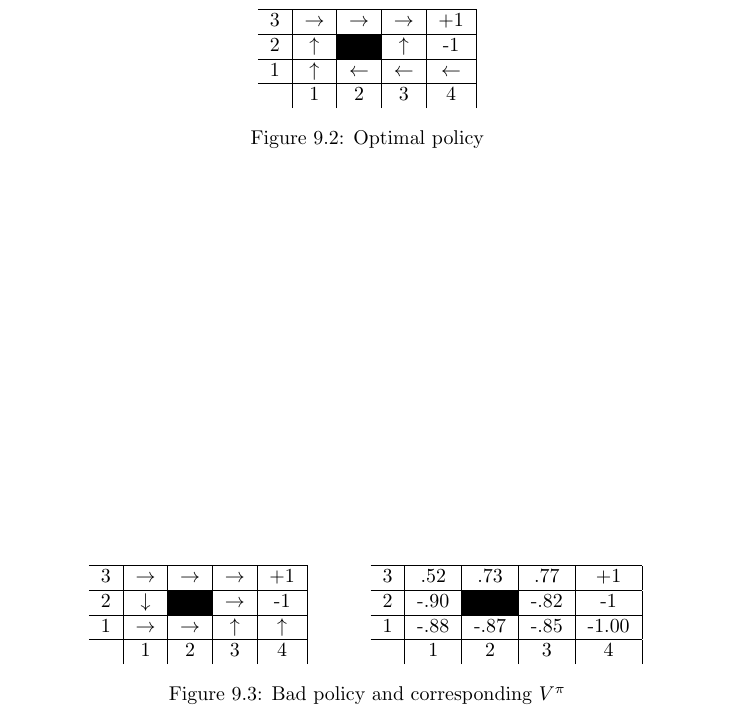
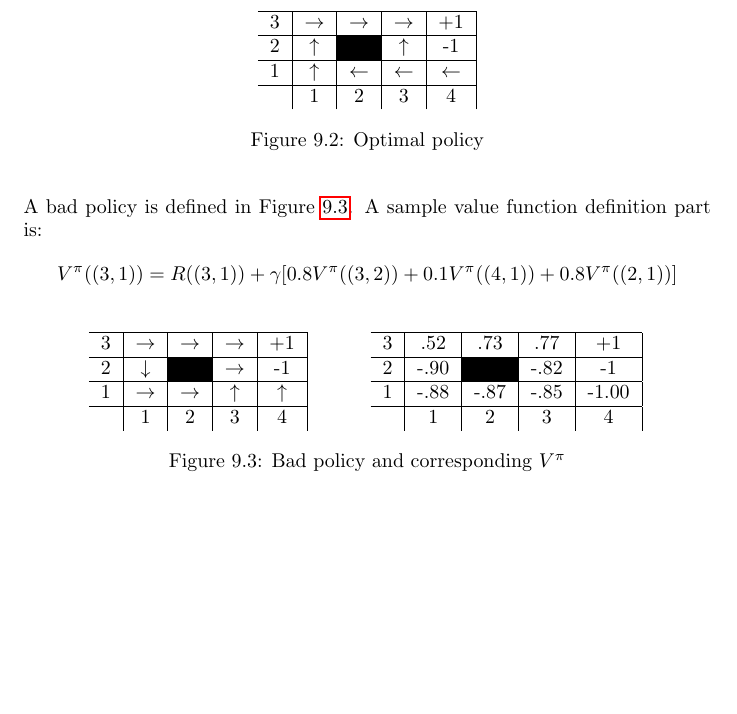
Before and after one commit to karimif/ai_notes, a LaTeX thesis (notes.tex): part of page 36 of 37, cut so that both start at the same text, the shorter picture padded with empty space. Compiled offline with pdfLaTeX.

Commit message:
Better example MDP explanations

```diff
--- a/notes.tex
+++ b/notes.tex
@@ -1410,6 +1411,10 @@ The optimal policy is defined in Figure~\ref{ref:sampleworldoptimalpolicy}. The
 \label{ref:sampleworldoptimalpolicy}
 \end{figure}
 
+A bad policy is defined in Figure~\ref{ref:sampleworldoptimalpolicy1}. A sample value function definition part is:
+\begin{align*}
+V^{\pi}((3,1))=R((3,1)) + \gamma[0.8V^{\pi}((3,2))+0.1V^{\pi}((4,1))+0.8V^{\pi}((2,1))]
+\end{align*}
 
 \begin{figure}[h!]
 \centering
```
Also changed, not shown: notes.tex (1 more changed lines).
